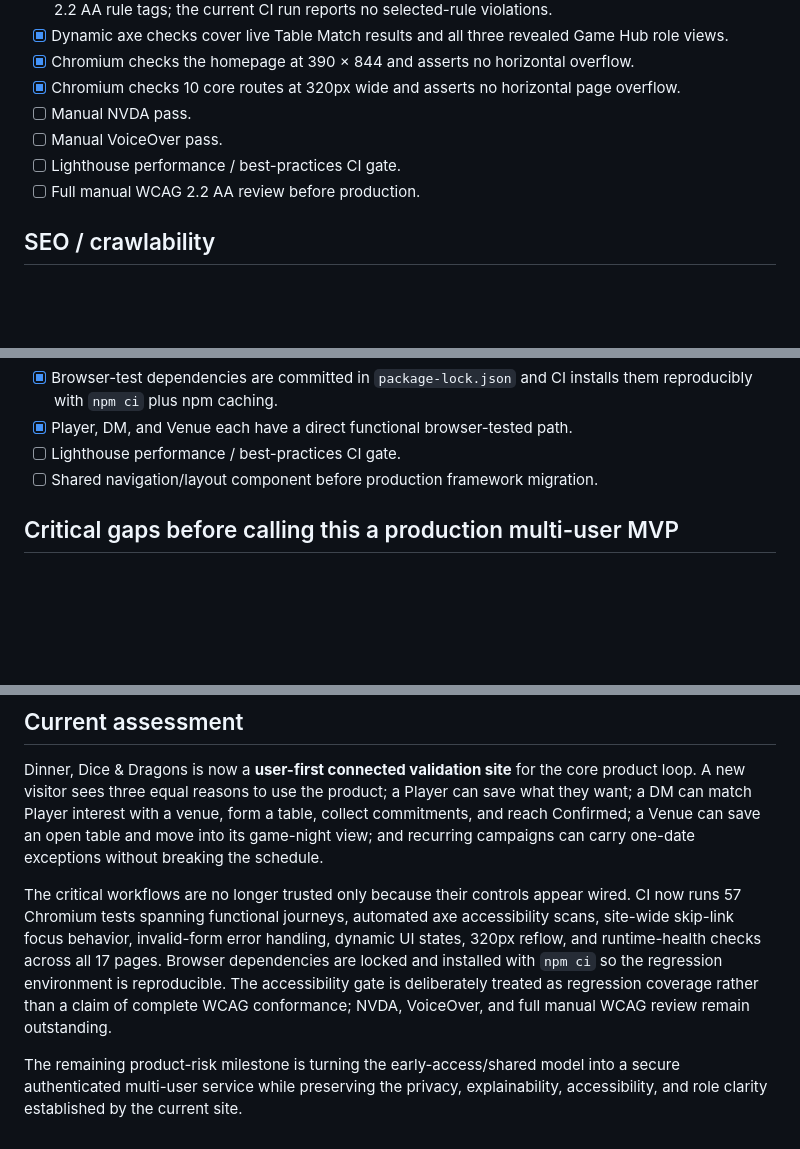
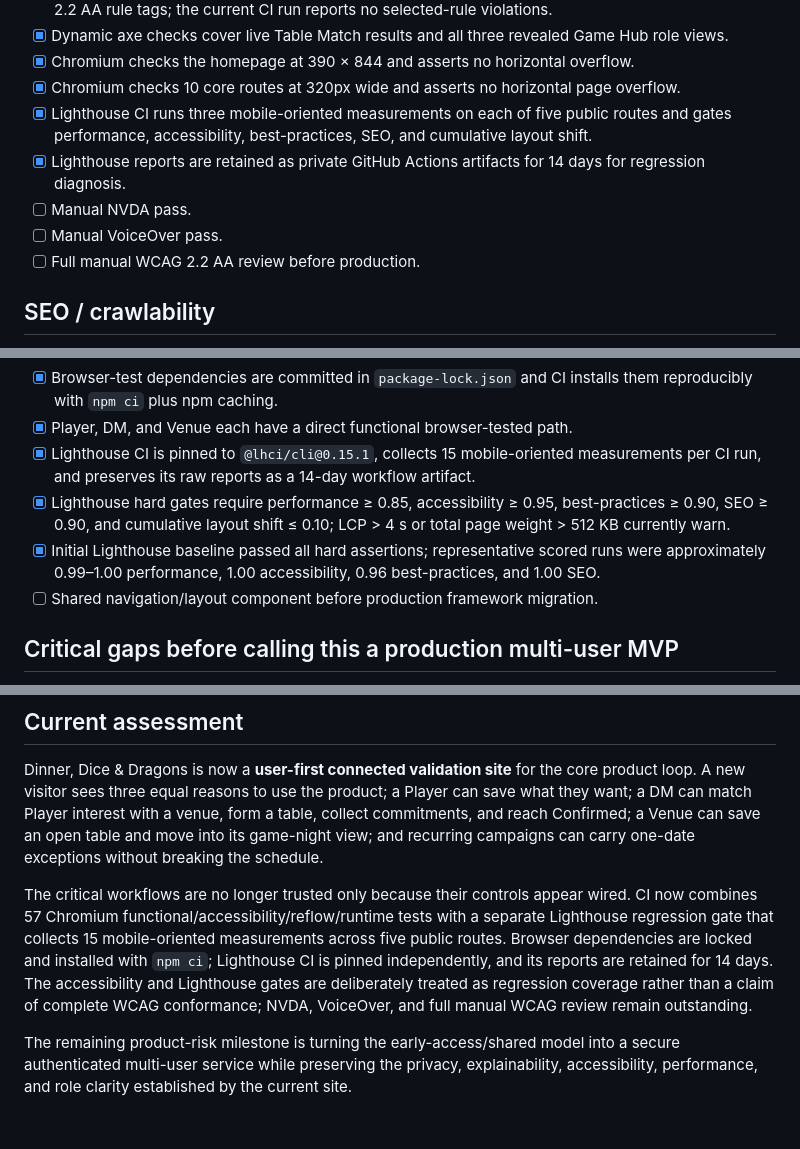
Before and after one commit to cbw29512/dinnerdiceanddragons, a Markdown page: docs/UX_AUDIT.md, 3 parts joined by grey strips. Drawn GitHub-style; blank space fills up the shorter version.

Commit message:
Record Lighthouse performance baseline

```diff
--- a/docs/UX_AUDIT.md
+++ b/docs/UX_AUDIT.md
@@ -198,9 +198,10 @@ Automated accessibility checks are regression guards, not a declaration of compl
 - [x] Dynamic axe checks cover live Table Match results and all three revealed Game Hub role views.
 - [x] Chromium checks the homepage at 390 × 844 and asserts no horizontal overflow.
 - [x] Chromium checks 10 core routes at 320px wide and asserts no horizontal page overflow.
+- [x] Lighthouse CI runs three mobile-oriented measurements on each of five public routes and gates performance, accessibility, best-practices, SEO, and cumulative layout shift.
+- [x] Lighthouse reports are retained as private GitHub Actions artifacts for 14 days for regression diagnosis.
 - [ ] Manual NVDA pass.
 - [ ] Manual VoiceOver pass.
-- [ ] Lighthouse performance / best-practices CI gate.
 - [ ] Full manual WCAG 2.2 AA review before production.
 
 ## SEO / crawlability
@@ -241,7 +242,9 @@ Automated accessibility checks are regression guards, not a declaration of compl
 - [x] Runtime-health tests cover all 17 HTML routes and fail on uncaught page errors, `console.error`, failed local requests, or local HTTP 4xx/5xx responses.
 - [x] Browser-test dependencies are committed in `package-lock.json` and CI installs them reproducibly with `npm ci` plus npm caching.
 - [x] Player, DM, and Venue each have a direct functional browser-tested path.
-- [ ] Lighthouse performance / best-practices CI gate.
+- [x] Lighthouse CI is pinned to `@lhci/cli@0.15.1`, collects 15 mobile-oriented measurements per CI run, and preserves its raw reports as a 14-day workflow artifact.
+- [x] Lighthouse hard gates require performance ≥ 0.85, accessibility ≥ 0.95, best-practices ≥ 0.90, SEO ≥ 0.90, and cumulative layout shift ≤ 0.10; LCP > 4 s or total page weight > 512 KB currently warn.
+- [x] Initial Lighthouse baseline passed all hard assertions; representative scored runs were approximately 0.99–1.00 performance, 1.00 accessibility, 0.96 best-practices, and 1.00 SEO.
 - [ ] Shared navigation/layout component before production framework migration.
 
 ## Critical gaps before calling this a production multi-user MVP
@@ -261,6 +264,6 @@ Automated accessibility checks are regression guards, not a declaration of compl
 
 Dinner, Dice & Dragons is now a **user-first connected validation site** for the core product loop. A new visitor sees three equal reasons to use the product; a Player can save what they want; a DM can match Player interest with a venue, form a table, collect commitments, and reach Confirmed; a Venue can save an open table and move into its game-night view; and recurring campaigns can carry one-date exceptions without breaking the schedule.
 
-The critical workflows are no longer trusted only because their controls appear wired. CI now runs 57 Chromium tests spanning functional journeys, automated axe accessibility scans, site-wide skip-link focus behavior, invalid-form error handling, dynamic UI states, 320px reflow, and runtime-health checks across all 17 pages. Browser dependencies are locked and installed with `npm ci` so the regression environment is reproducible. The accessibility gate is deliberately treated as regression coverage rather than a claim of complete WCAG conformance; NVDA, VoiceOver, and full manual WCAG review remain outstanding.
+The critical workflows are no longer trusted only because their controls appear wired. CI now combines 57 Chromium functional/accessibility/reflow/runtime tests with a separate Lighthouse regression gate that collects 15 mobile-oriented measurements across five public routes. Browser dependencies are locked and installed with `npm ci`; Lighthouse CI is pinned independently, and its reports are retained for 14 days. The accessibility and Lighthouse gates are deliberately treated as regression coverage rather than a claim of complete WCAG conformance; NVDA, VoiceOver, and full manual WCAG review remain outstanding.
 
-The remaining product-risk milestone is turning the early-access/shared model into a secure authenticated multi-user service while preserving the privacy, explainability, accessibility, and role clarity established by the current site.
+The remaining product-risk milestone is turning the early-access/shared model into a secure authenticated multi-user service while preserving the privacy, explainability, accessibility, performance, and role clarity established by the current site.
```
